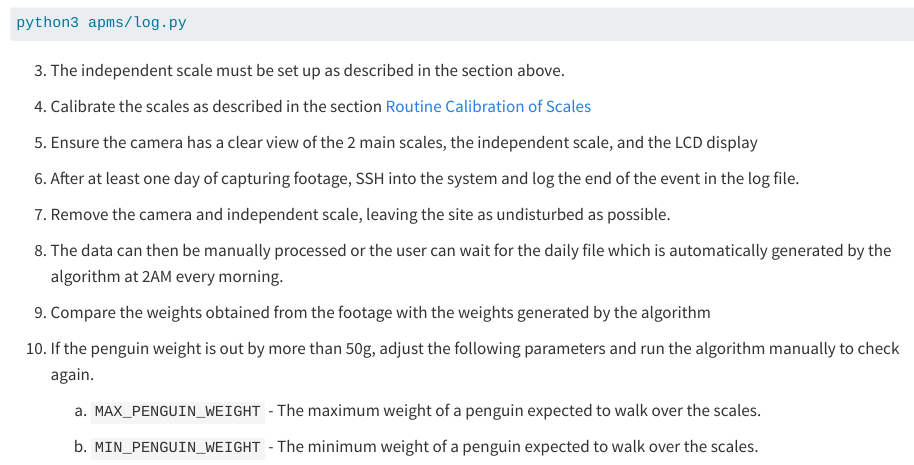
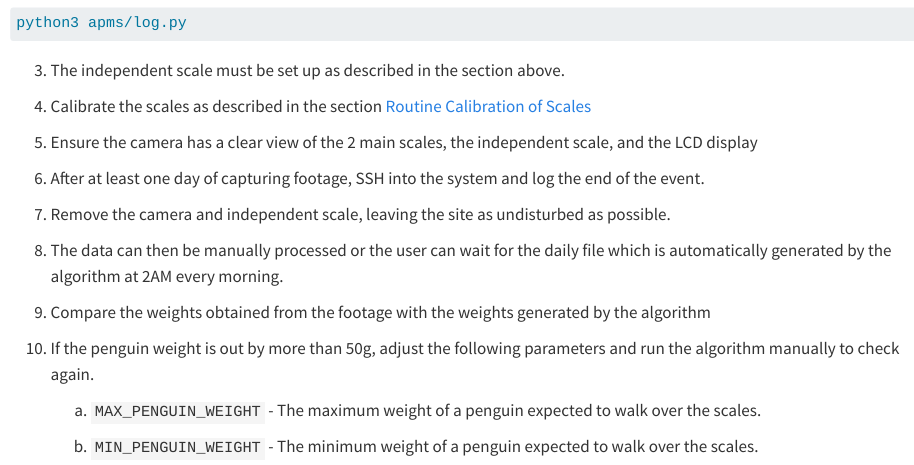
Before and after one commit to apmsbirdlife/APMS-Technical-Manual, a Quarto document (15_accuracy.qmd): the page in a window 1100 px wide, from 930 px down. Rendered offline with R 4.5, knitr and Pandoc in place of Quarto, with nearby package versions.

```diff
--- a/15_accuracy.qmd
+++ b/15_accuracy.qmd
@@ -36,7 +36,7 @@
 
 5.  Ensure the camera has a clear view of the 2 main scales, the independent scale, and the LCD display
 
-6.  After at least one day of capturing footage, SSH into the system and log the end of the event in the log file.
+6.  After at least one day of capturing footage, SSH into the system and log the end of the event.
 
 7.  Remove the camera and independent scale, leaving the site as undisturbed as possible.
 
```
